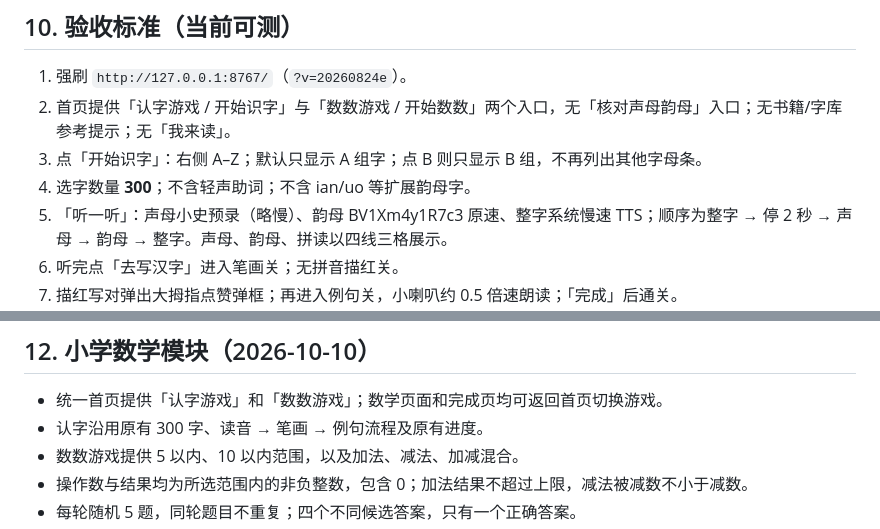
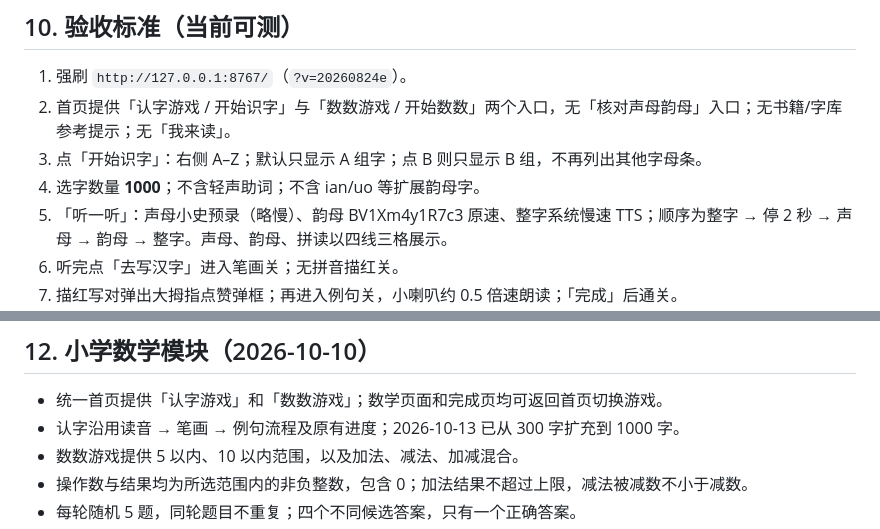
Before and after one commit to wanwanDaisy/hanzi-learn-game, a Markdown page: docs/功能需求提案.md, 2 parts joined by grey strips. Drawn GitHub-style.

```diff
--- a/docs/功能需求提案.md
+++ b/docs/功能需求提案.md
@@ -205,7 +207,7 @@
 1. 强刷 `http://127.0.0.1:8767/`（`?v=20260824e`）。
 2. 首页提供「认字游戏 / 开始识字」与「数数游戏 / 开始数数」两个入口，无「核对声母韵母」入口；无书籍/字库参考提示；无「我来读」。
 3. 点「开始识字」：右侧 A–Z；默认只显示 A 组字；点 B 则只显示 B 组，不再列出其他字母条。
-4. 选字数量 **300**；不含轻声助词；不含 ian/uo 等扩展韵母字。
+4. 选字数量 **1000**；不含轻声助词；不含 ian/uo 等扩展韵母字。
 5. 「听一听」：声母小史预录（略慢）、韵母 BV1Xm4y1R7c3 原速、整字系统慢速 TTS；顺序为整字 → 停 2 秒 → 声母 → 韵母 → 整字。声母、韵母、拼读以四线三格展示。
 6. 听完点「去写汉字」进入笔画关；无拼音描红关。
 7. 描红写对弹出大拇指点赞弹框；再进入例句关，小喇叭约 0.5 倍速朗读；「完成」后通关。
@@ -235,7 +237,7 @@
 ## 12. 小学数学模块（2026-10-10）
 
 - 统一首页提供「认字游戏」和「数数游戏」；数学页面和完成页均可返回首页切换游戏。
-- 认字沿用原有 300 字、读音 → 笔画 → 例句流程及原有进度。
+- 认字沿用读音 → 笔画 → 例句流程及原有进度；2026-10-13 已从 300 字扩充到 1000 字。
 - 数数游戏提供 5 以内、10 以内范围，以及加法、减法、加减混合。
 - 操作数与结果均为所选范围内的非负整数，包含 0；加法结果不超过上限，减法被减数不小于减数。
 - 每轮随机 5 题，同轮题目不重复；四个不同候选答案，只有一个正确答案。
```
Also changed, not shown: other parts of docs/功能需求提案.md (+16 -3 lines).
